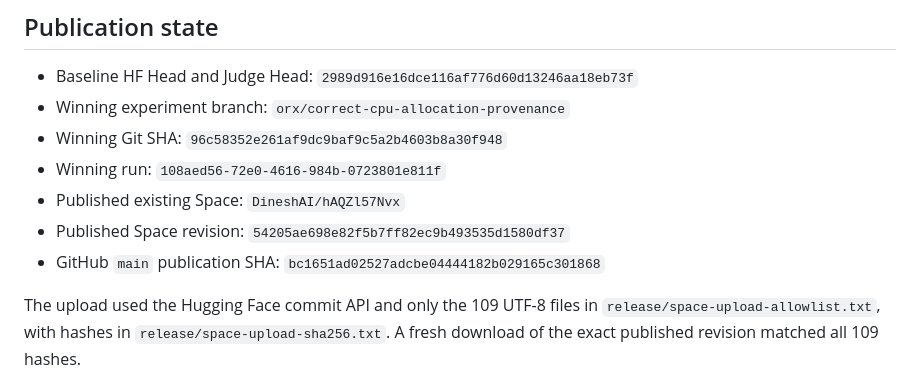
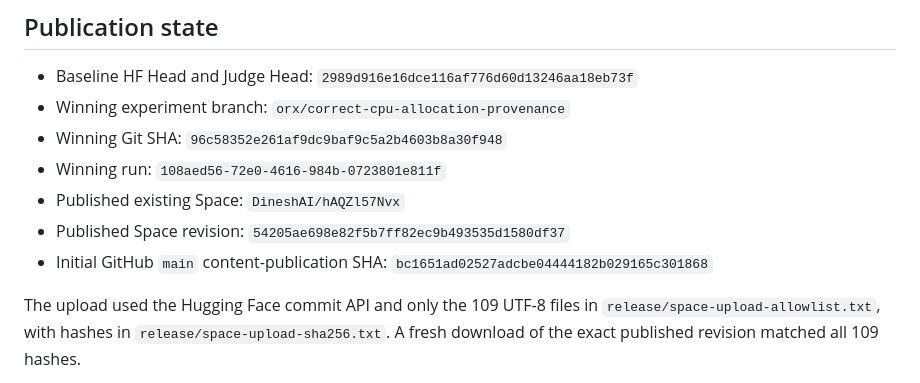
Before and after one commit to MachineLearning-Nerd/icml26-legacy-statistical-provability-mdp, a Markdown page: reports/final-release/report.md, the part around the change. GitHub-like rendering.

Commit message:
Clarify publication provenance

```diff
--- a/reports/final-release/report.md
+++ b/reports/final-release/report.md
@@ -30,7 +30,7 @@ Claims 5–6 remain preserved as **Historical rejected baseline**.
 - Published existing Space: `DineshAI/hAQZl57Nvx`
 - Published Space revision:
   `54205ae698e82f5b7ff82ec9b493535d1580df37`
-- GitHub `main` publication SHA:
+- Initial GitHub `main` content-publication SHA:
   `bc1651ad02527adcbe04444182b029165c301868`
 
 The upload used the Hugging Face commit API and only the 109 UTF-8 files in
```
